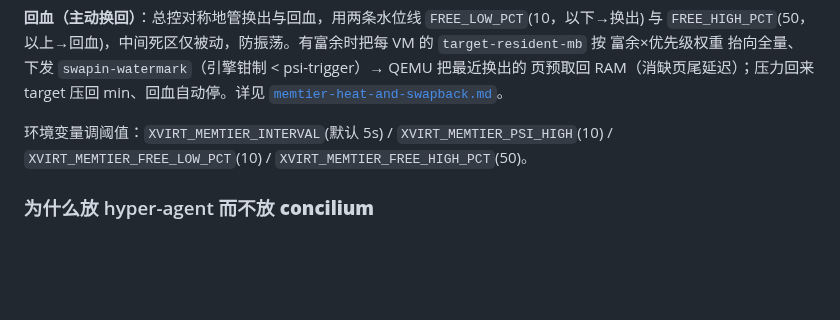
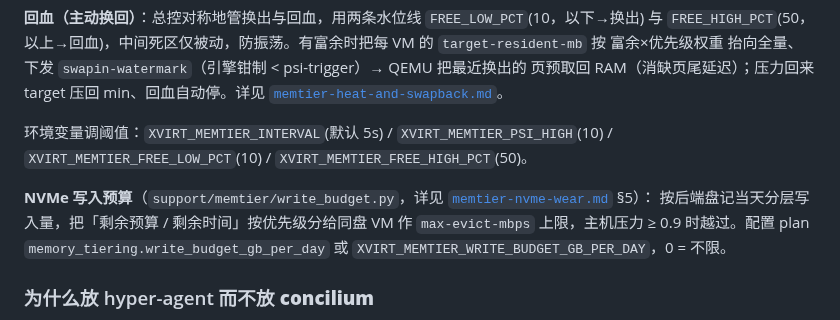
Before and after one commit to liu-weifeng/ferrostack, a Markdown page: docs/memory-tiering.md, the part around the change. GitHub-like rendering; blank space fills up the shorter version.

```diff
--- a/docs/memory-tiering.md
+++ b/docs/memory-tiering.md
@@ -172,6 +172,11 @@ PSI 抢着换。每 5s 一拍：
 环境变量调阈值：`XVIRT_MEMTIER_INTERVAL`(默认 5s) / `XVIRT_MEMTIER_PSI_HIGH`(10) /
 `XVIRT_MEMTIER_FREE_LOW_PCT`(10) / `XVIRT_MEMTIER_FREE_HIGH_PCT`(50)。
 
+**NVMe 写入预算**（`support/memtier/write_budget.py`，详见 [`memtier-nvme-wear.md`](./memtier-nvme-wear.md) §5）：
+按后端盘记当天分层写入量，把「剩余预算 / 剩余时间」按优先级分给同盘 VM 作 `max-evict-mbps`
+上限，主机压力 ≥ 0.9 时越过。配置 plan `memory_tiering.write_budget_gb_per_day` 或
+`XVIRT_MEMTIER_WRITE_BUDGET_GB_PER_DAY`，0 = 不限。
+
 ### 为什么放 hyper-agent 而**不放 concilium**
 
 分层是**纯主机本地**的事（受本机 RAM + 本机后端盘 + 本机 QEMU 约束，没有任何跨主机
```
Also changed, not shown: docs/memtier-nvme-wear.md (+12 -3 lines), docs/resource-planning.md (+2 -1 lines).
